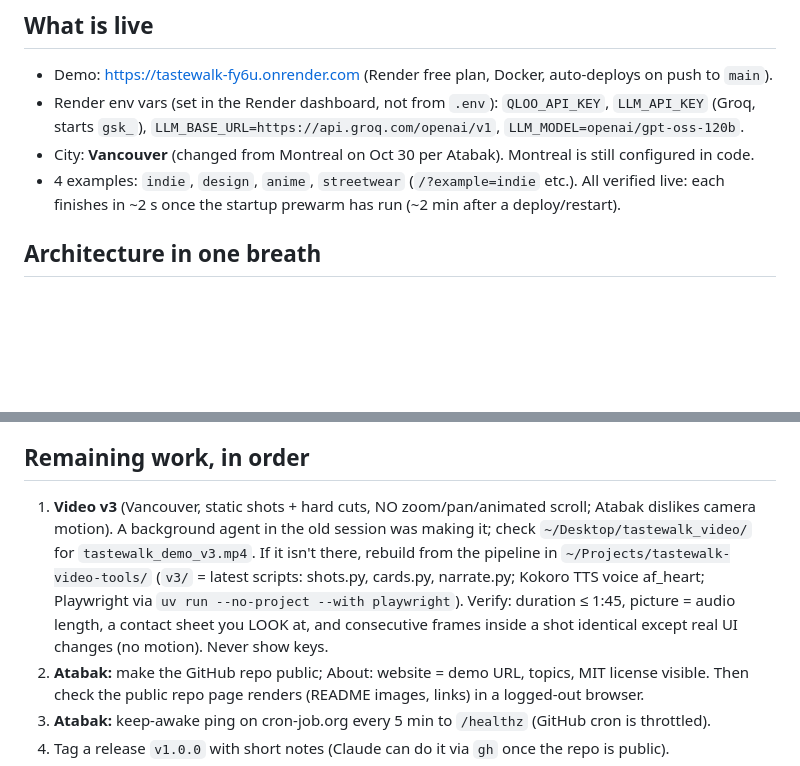
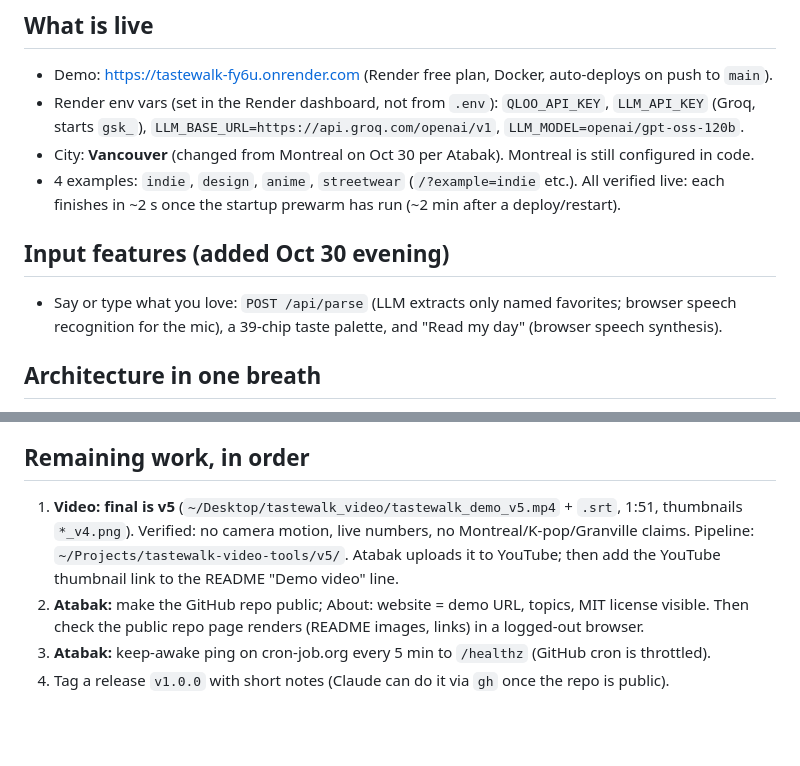
Before and after one commit to atabak-eghbal/tastewalk, a Markdown page: docs/handoff.md, 2 parts joined by grey strips. Drawn GitHub-style; blank space fills up the shorter version.

Commit message:
Handoff: final video v5, input features
Co-Authored-By: Claude Opus 5.5 <noreply@anthropic.com>

```diff
--- a/docs/handoff.md
+++ b/docs/handoff.md
@@ -13,6 +13,10 @@ Atabak does the submitting, account actions and making the repo public; Claude p
 - City: **Vancouver** (changed from Montreal on Oct 30 per Atabak). Montreal is still configured in code.
 - 4 examples: `indie`, `design`, `anime`, `streetwear` (`/?example=indie` etc.). All verified live:
   each finishes in ~2 s once the startup prewarm has run (~2 min after a deploy/restart).
+
+## Input features (added Oct 30 evening)
+- Say or type what you love: `POST /api/parse` (LLM extracts only named favorites; browser speech
+  recognition for the mic), a 39-chip taste palette, and "Read my day" (browser speech synthesis).
 
 ## Architecture in one breath
 Taste agent (Qloo search + insights per day slot, explainability) -> Planner (LLM picks by Qloo ID;
@@ -44,13 +48,10 @@ docs/architecture.md and README.md.
 - Groq free: 200k tokens/day per model; LLM falls back to gpt-oss-20b when gpt-oss-120b is spent.
 
 ## Remaining work, in order
-1. **Video v3** (Vancouver, static shots + hard cuts, NO zoom/pan/animated scroll; Atabak dislikes
-   camera motion). A background agent in the old session was making it; check
-   `~/Desktop/tastewalk_video/` for `tastewalk_demo_v3.mp4`. If it isn't there, rebuild from the
-   pipeline in `~/Projects/tastewalk-video-tools/` (`v3/` = latest scripts: shots.py, cards.py,
-   narrate.py; Kokoro TTS voice af_heart; Playwright via `uv run --no-project --with playwright`).
-   Verify: duration ≤ 1:45, picture = audio length, a contact sheet you LOOK at, and consecutive
-   frames inside a shot identical except real UI changes (no motion). Never show keys.
+1. **Video: final is v5** (`~/Desktop/tastewalk_video/tastewalk_demo_v5.mp4` + `.srt`, 1:51,
+   thumbnails `*_v4.png`). Verified: no camera motion, live numbers, no Montreal/K-pop/Granville
+   claims. Pipeline: `~/Projects/tastewalk-video-tools/v5/`. Atabak uploads it to YouTube; then add
+   the YouTube thumbnail link to the README "Demo video" line.
 2. **Atabak:** make the GitHub repo public; About: website = demo URL, topics, MIT license visible.
    Then check the public repo page renders (README images, links) in a logged-out browser.
 3. **Atabak:** keep-awake ping on cron-job.org every 5 min to `/healthz` (GitHub cron is throttled).
```
